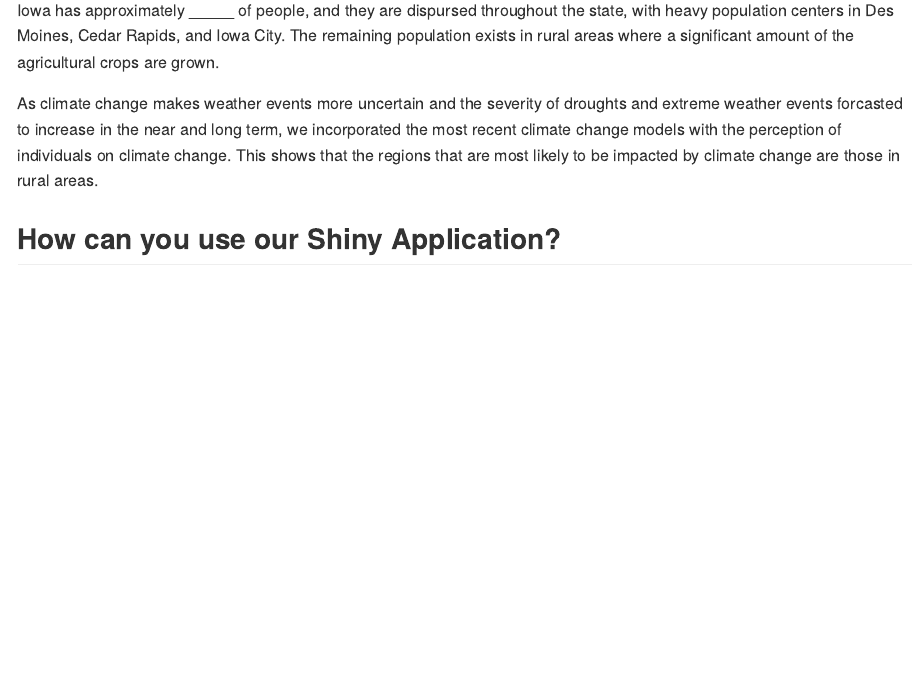
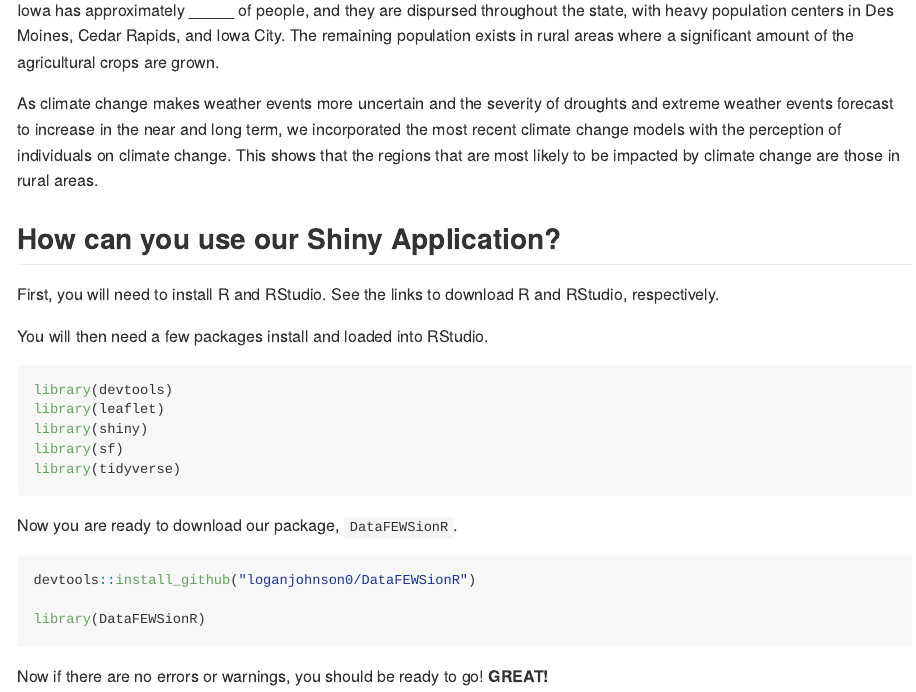
Before and after one commit to loganjohnson0/DataFEWSionR, an R Markdown document (README.Rmd): the page in a window 1100 px wide, from 340 px down. The pictures show the output file README.md that the author committed with the source, drawn offline in the style of GitHub.

Commit message:
Better README file and removed unecessary library calls.

````diff
--- a/README.Rmd
+++ b/README.Rmd
@@ -18,8 +18,31 @@ Iowa has approximately _____ of people, and they are dispursed throughout the st
 Des Moines, Cedar Rapids, and Iowa City. The remaining population exists in rural areas where a significant amount of the
 agricultural crops are grown.
 
-As climate change makes weather events more uncertain and the severity of droughts and extreme weather events forcasted to increase
+As climate change makes weather events more uncertain and the severity of droughts and extreme weather events forecast to increase
 in the near and long term, we incorporated the most recent climate change models with the perception of individuals on
 climate change. This shows that the regions that are most likely to be impacted by climate change are those in rural areas.
 
 ## How can you use our Shiny Application?
+
+First, you will need to install R and RStudio. See the links to download R and RStudio, respectively.
+
+You will then need a few packages install and loaded into RStudio.
+
+```{r, eval = FALSE}
+library(devtools)
+library(leaflet)
+library(shiny)
+library(sf)
+library(tidyverse)
+```
+
+Now you are ready to download our package, `DataFEWSionR`.
+
+```{r, eval = FALSE}
+
+devtools::install_github("loganjohnson0/DataFEWSionR")
+
+library(DataFEWSionR)
+```
+
+Now if there are no errors or warnings, you should be ready to go! <b> GREAT! </b>
````
Also changed, not shown: inst/shiny-example/app.R (+1 -6 lines), README.md, 1 other file.
